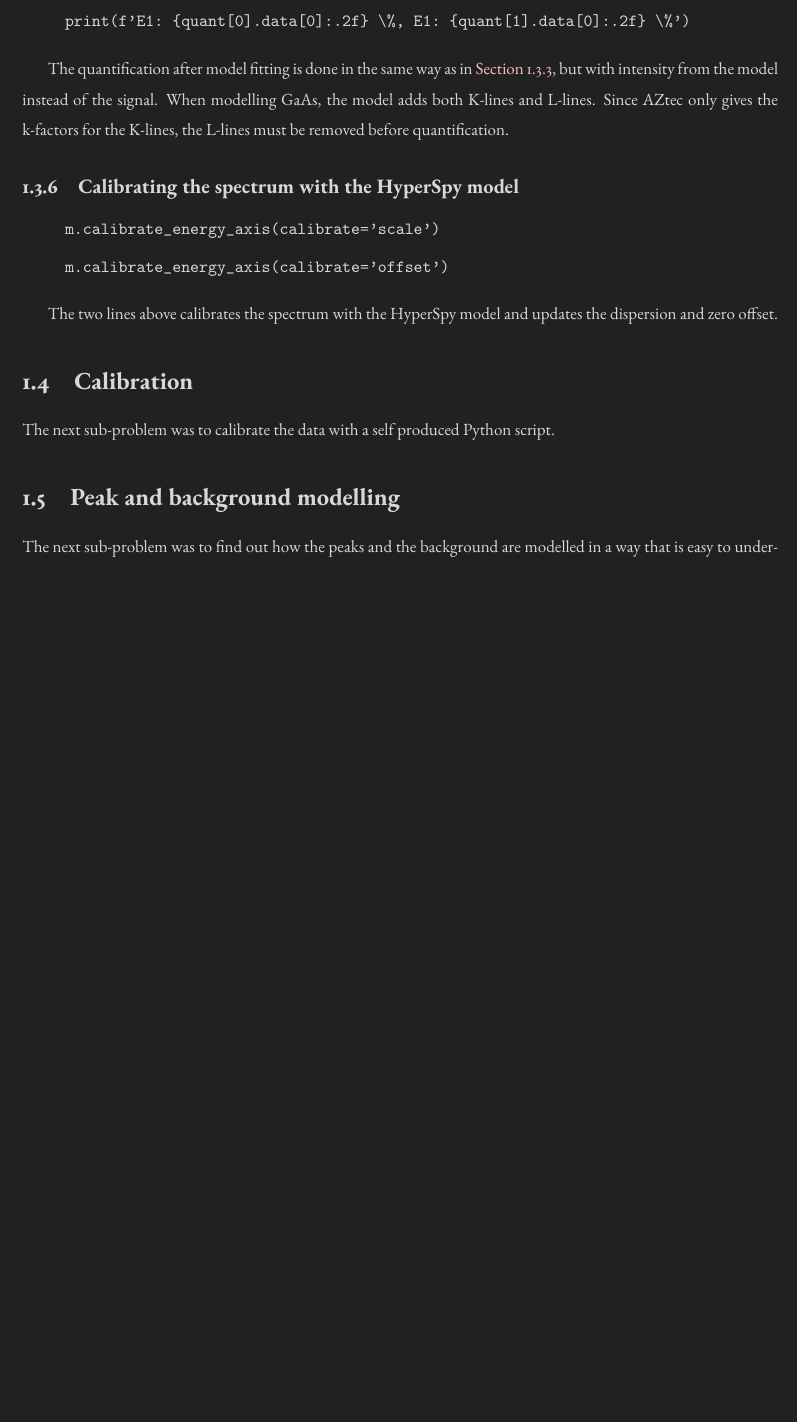
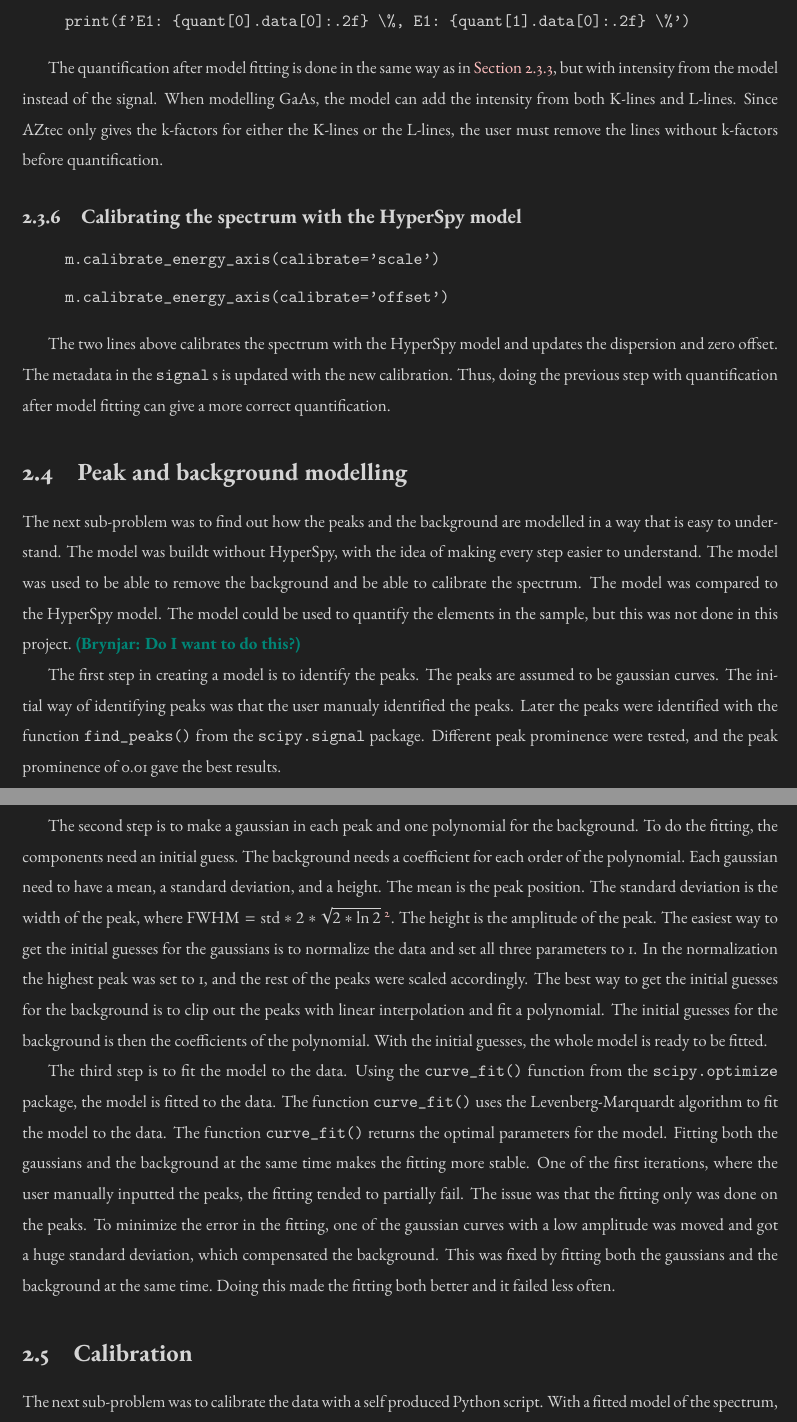
Before and after one commit to brynjarmorka/tex_project_TFY4520, a LaTeX thesis (main.tex, which reads chapters/results.tex, setup/packages.tex): part of page 5 of 6 before the commit and two parts of pages 8 and 9 of 11 after it, the two joined at a grey line, cut so that both start at the same text, the shorter picture padded with empty space. Compiled offline with pdfLaTeX.

Commit message:
more results on sub-problems

```diff
--- a/chapters/results.tex
+++ b/chapters/results.tex
@@ -150,8 +150,8 @@ Since the background is one of the components in m, it is fittet with the code l
 \end{quote}
 
 The quantification after model fitting is done in the same way as in \cref{sec:results:steps:quantification:linear}, but with intensity from the model instead of the signal.
-When modelling GaAs, the model adds both K-lines and L-lines.
-Since AZtec only gives the k-factors for the K-lines, the L-lines must be removed before quantification.
+When modelling GaAs, the model can add the intensity from both K-lines and L-lines.
+Since AZtec only gives the k-factors for either the K-lines or the L-lines, the user must remove the lines without k-factors before quantification.
 
 
 \subsection{Calibrating the spectrum with the HyperSpy model}
@@ -166,6 +166,8 @@ Since AZtec only gives the k-factors for the K-lines, the L-lines must be remove
 \end{quote}
 
 The two lines above calibrates the spectrum with the HyperSpy model and updates the dispersion and zero offset.
+The metadata in the \verb|signal| s is updated with the new calibration.
+Thus, doing the previous step with quantification after model fitting can give a more correct quantification.
 %%% THE Calibration gave 1% better result, i think. I need to look at it again.
 %
 %
@@ -174,8 +176,62 @@ The two lines above calibrates the spectrum with the HyperSpy model and updates
 
 %
 %
+\section{Peak and background modelling}
+\label{sec:results:modelling}
+% How can the peaks and the background be modelled in a way that is easy to understand?
+
+The next sub-problem was to find out how the peaks and the background are modelled in a way that is easy to understand.
+The model was buildt without HyperSpy, with the idea of making every step easier to understand.
+The model was used to be able to remove the background and be able to calibrate the spectrum.
+The model was compared to the HyperSpy model.
+The model could be used to quantify the elements in the sample, but this was not done in this project.
+\brynjar{Do I want to do this?}
+
+% identyfy peaks with peak finder
+% problem: double peaks, eg. Mo
+% problem: includes zero peak. Is that an issue?
+The first step in creating a model is to identify the peaks.
+The peaks are assumed to be gaussian curves.
+The initial way of identifying peaks was that the user manualy identified the peaks.
+Later the peaks were identified with the function \verb|find_peaks()| from the \verb|scipy.signal| package.
+Different peak prominence were tested, and the peak prominence of 0.01 gave the best results.
+
+
+% make gaussian and a polynomial
+% problem: initial background guess. Solution: clip out the peaks with linear interpolation and fit a polynomial to the rest.
+% problem: normalized data. initial guesses are hard on counts, and fitting is slower.
+% early problem, now solved: some gaussians would be put as the background. solution: fit both gaussians and polynomial
+The second step is to make a gaussian in each peak and one polynomial for the background.
+To do the fitting, the components need an initial guess.
+The background needs a coefficient for each order of the polynomial.
+Each gaussian need to have a mean, a standard deviation, and a height.
+The mean is the peak position.
+The standard deviation is the width of the peak, where $\textnormal{FWHM} = \textnormal{std}*2*\sqrt{2*\ln{2}}$ \footnote{FWHM defined at: \url{https://en.wikipedia.org/wiki/Full_width_at_half_maximum}}.
+The height is the amplitude of the peak.
+The easiest way to get the initial guesses for the gaussians is to normalize the data and set all three parameters to 1.
+In the normalization the highest peak was set to 1, and the rest of the peaks were scaled accordingly.
+The best way to get the initial guesses for the background is to clip out the peaks with linear interpolation and fit a polynomial.
+The initial guesses for the background is then the coefficients of the polynomial.
+With the initial guesses, the whole model is ready to be fitted.
+
+% curve fit
+% problem: sometimes fails
+The third step is to fit the model to the data.
+Using the \verb|curve_fit()| function from the \verb|scipy.optimize| package, the model is fitted to the data.
+The function \verb|curve_fit()| uses the Levenberg-Marquardt algorithm to fit the model to the data.
+The function \verb|curve_fit()| returns the optimal parameters for the model.
+Fitting both the gaussians and the background at the same time makes the fitting more stable.
+One of the first iterations, where the user manually inputted the peaks, the fitting tended to partially fail.
+The issue was that the fitting only was done on the peaks.
+To minimize the error in the fitting, one of the gaussian curves with a low amplitude was moved and got a huge standard deviation, which compensated the background.
+This was fixed by fitting both the gaussians and the background at the same time.
+Doing this made the fitting both better and it failed less often.
+
+%
+%
 \section{Calibration}
 \label{sec:results:calibration}
 % How is the spectrum calibrated, and is AZtec different than HyperSpy?
 
 The next sub-problem was to calibrate the data with a self produced Python script.
+With a fitted model of the spectrum, the calibration can be done.
@@ -187,8 +245,3 @@ The next sub-problem was to calibrate the data with a self produced Python scrip
-\section{Peak and background modelling}
-\label{sec:results:modelling}
-% How can the peaks and the background be modelled in a way that is easy to understand?
-
-The next sub-problem was to find out how the peaks and the background are modelled in a way that is easy to understand.
 
 %
 %
--- a/setup/packages.tex
+++ b/setup/packages.tex
@@ -37,9 +62,3 @@
 \usepackage{array}
 
 \usepackage[font=small,labelfont=bf]{caption}
-
-
-
-% todo-notes as emphasized text and in red and green
-\newcommand\brynjar[1]{\textcolor{red}{\textbf{(Brynjar: #1)}}}
-\newcommand\ton[1]{\textcolor{green}{\textbf{(Question for Ton: #1)}}}
```
Also changed, not shown: chapters/introduction.tex (+1 -1 lines), main.tex (+2 -2 lines), tables/calibrations.tex (added, +22 -0 lines), tables/initial-quantification.tex (+1 -0 lines), main.pdf, chapters/results.tex (39 more changed lines), setup/packages.tex (31 more changed lines).
